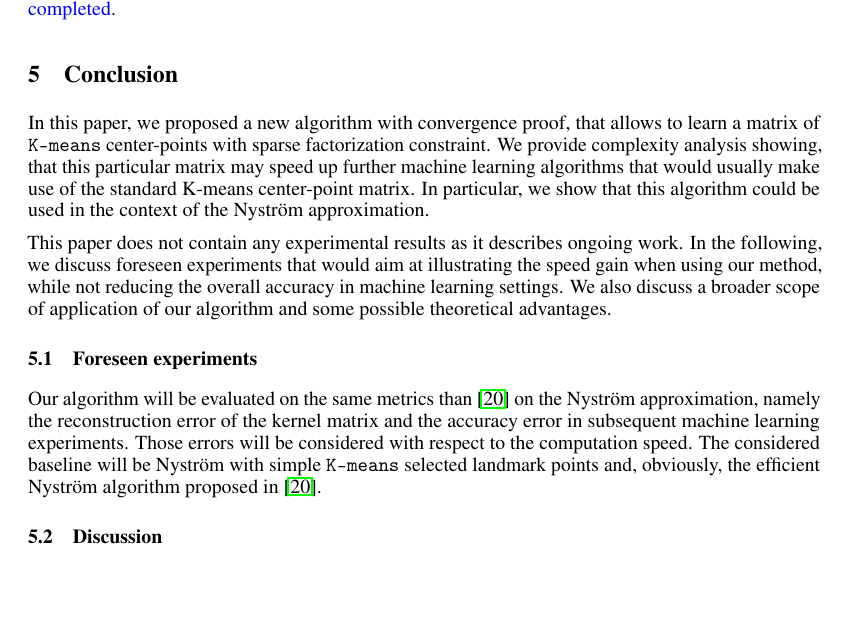
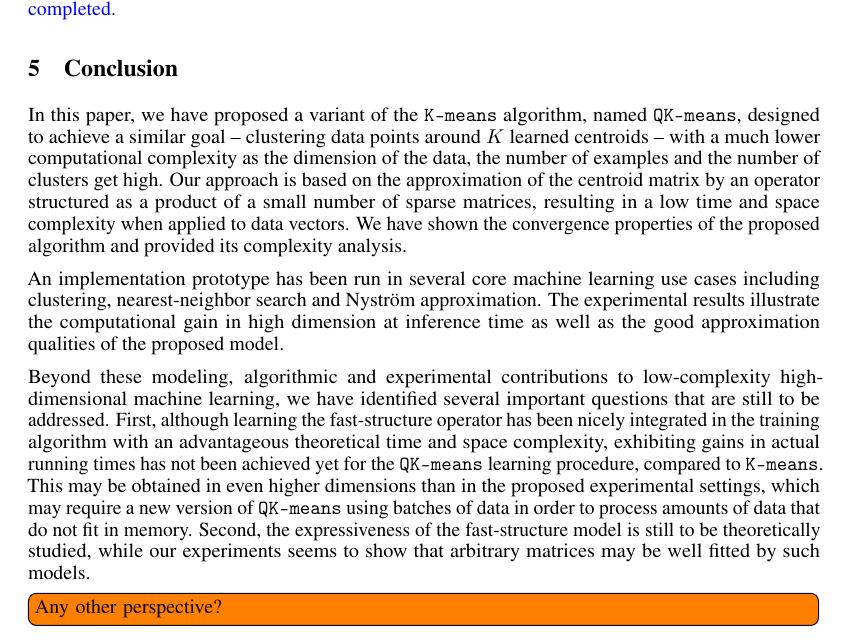
Before and after one commit to lucgiffon/qkmeans, a LaTeX paper (reports/nips_2019/neurips2019_qmeans.tex, which reads reports/nips_2019/conclusion.tex): part of page 12 of 15 before the commit and part of page 12 of 14 after it, cut so that both start at the same text, the shorter picture padded with empty space. Compiled offline with pdfLaTeX.

Commit message:
first draft for conclusion

```diff
--- a/reports/nips_2019/conclusion.tex
+++ b/reports/nips_2019/conclusion.tex
@@ -1,17 +1,22 @@
 \section{Conclusion}
 \label{sec:conclusion}
 
-In this paper, we proposed a new algorithm with convergence proof, that allows to learn a matrix of \kmeans center-points with sparse factorization constraint. We provide complexity analysis showing, that this particular matrix may speed up further machine learning algorithms that would usually make use of the standard K-means center-point matrix. In particular, we show that this algorithm could be used in the context of the Nyström approximation.
+In this paper, we have proposed a variant of the \kmeans algorithm, named \qkmeans, designed to achieve a similar goal -- clustering data points around $\nclusters$ learned centroids -- with a much lower computational complexity as the dimension of the data, the number of examples and the number of clusters get high. Our approach is based on the approximation of the centroid matrix by an operator structured as a product of a small number of sparse matrices, resulting in a low time and space complexity when applied to data vectors.
+We have shown the convergence properties of the proposed algorithm and provided its complexity analysis.
 
-This paper does not contain any experimental results as it describes ongoing work. In the following, %next subsection (Section \ref{sec:foreseen_experiments}),
-we discuss foreseen experiments that would aim at illustrating the speed gain when using our method, while not reducing the overall accuracy in machine learning settings.
+An implementation prototype has been run in several core machine learning use cases including clustering, nearest-neighbor search and Nystr\"om approximation. The experimental results illustrate the computational gain in high dimension at inference time as well as the good approximation qualities of the proposed model.
+
+Beyond these modeling, algorithmic and experimental contributions to low-complexity high-dimensional machine learning, we have identified several important questions that are still to be addressed.
+First, although learning the fast-structure operator has been nicely integrated in the training algorithm with an advantageous theoretical time and space complexity, exhibiting gains in actual running times has not been achieved yet for the \qkmeans learning procedure, compared to \kmeans.
+This may be obtained in even higher dimensions than in the proposed experimental settings, which may require a new version of \qkmeans using batches of data in order to process amounts of data that do not fit in memory.
+Second, the expressiveness of the fast-structure model is still to be theoretically studied, while our experiments seems to show that arbitrary matrices may be well fitted by such models.
+\todo[inline]{Any other perspective?}
+
+%a new algorithm with convergence proof, that allows to learn a matrix of \kmeans center-points with sparse factorization constraint. We provide complexity analysis showing, that this particular matrix may speed up further machine learning algorithms that would usually make use of the standard K-means center-point matrix. In particular, we show that this algorithm could be used in the context of the Nyström approximation.
+
+%This paper does not contain any experimental results as it describes ongoing work. In the following, %next subsection (Section \ref{sec:foreseen_experiments}),
+%we discuss foreseen experiments that would aim at illustrating the speed gain when using our method, while not reducing the overall accuracy in machine learning settings.
+%%
+%%Last but not least, we discuss in the Section \ref{sec:discussion}
+%We also discuss a broader scope of application of our algorithm and some possible theoretical advantages.
 %
-%Last but not least, we discuss in the Section \ref{sec:discussion}
-We also discuss a broader scope of application of our algorithm and some possible theoretical advantages.
-
-\subsection{Foreseen experiments}
-\label{sec:foreseen_experiments}
-
-Our algorithm will be evaluated on the same metrics than \cite{si2016computationally} on the Nyström approximation, namely the reconstruction error of the kernel matrix and the accuracy error in subsequent machine learning experiments. Those errors will be considered with respect to the computation speed. The considered baseline will be Nyström with simple \kmeans selected landmark points and, obviously, the efficient Nyström algorithm proposed in \cite{si2016computationally}.
-
-\subsection{Discussion}
```
Also changed, not shown: reports/nips_2019/conclusion.tex (18 more changed lines).
